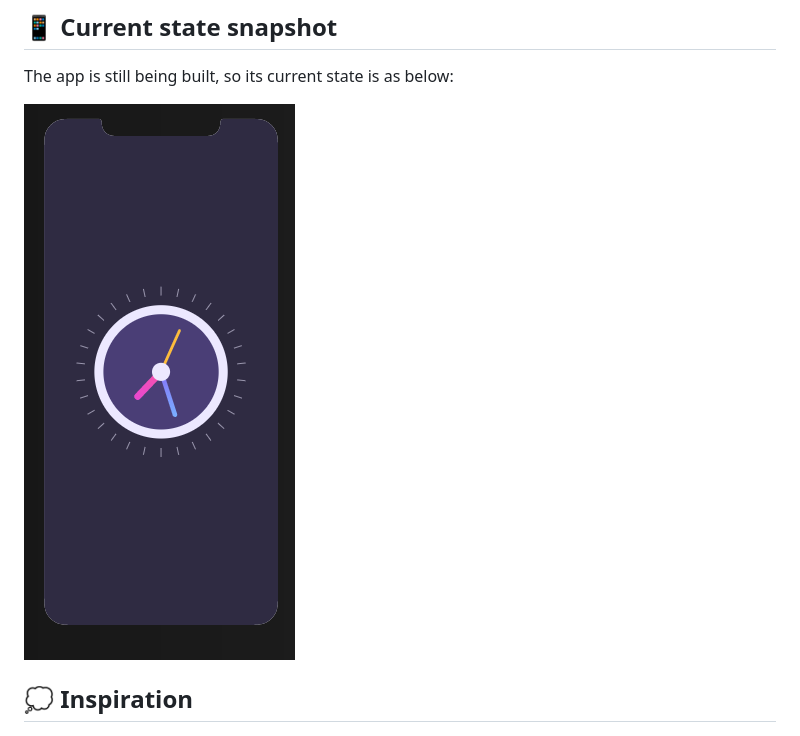
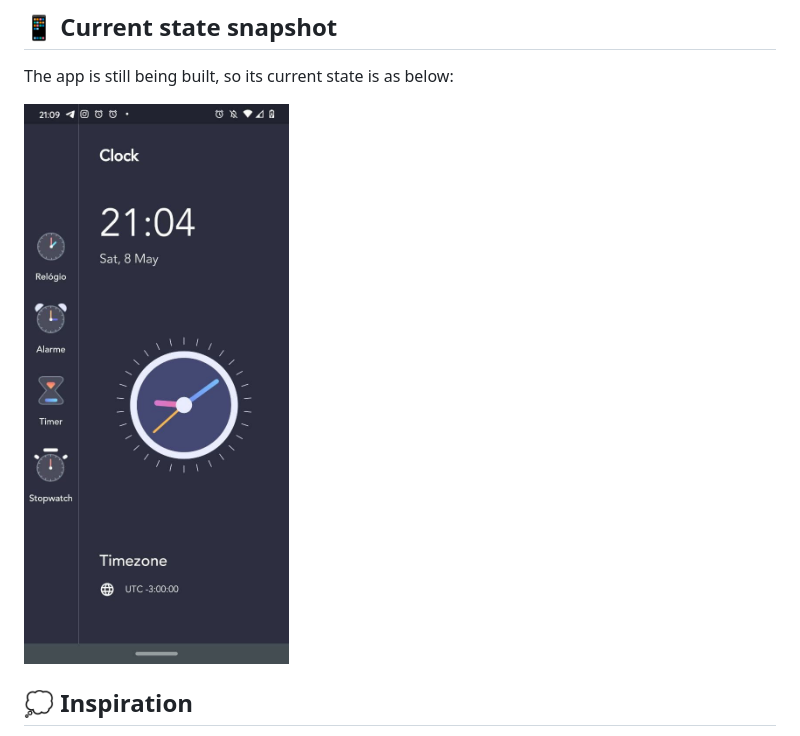
Before and after one commit to SamillyNunes/motivational_clock, a Markdown page: README.md, the part around the change. Drawn GitHub-style; pictures changed too: assets/readme_media/clock-app.png (deleted), assets/readme_media/current-state.jpg (added).

```diff
--- a/README.md
+++ b/README.md
@@ -6,7 +6,7 @@ This is a clock application, written with Flutter framework. This app goals to h
 
 The app is still being built, so its current state is as below:
 
-![Snapshot of app](https://github.com/SamillyNunes/motivational_clock/blob/main/assets/readme_media/clock-app.png)
+![Snapshot of app](https://github.com/SamillyNunes/motivational_clock/blob/main/assets/readme_media/current-state.jpg)
 
 ## 💭 Inspiration
 
```
